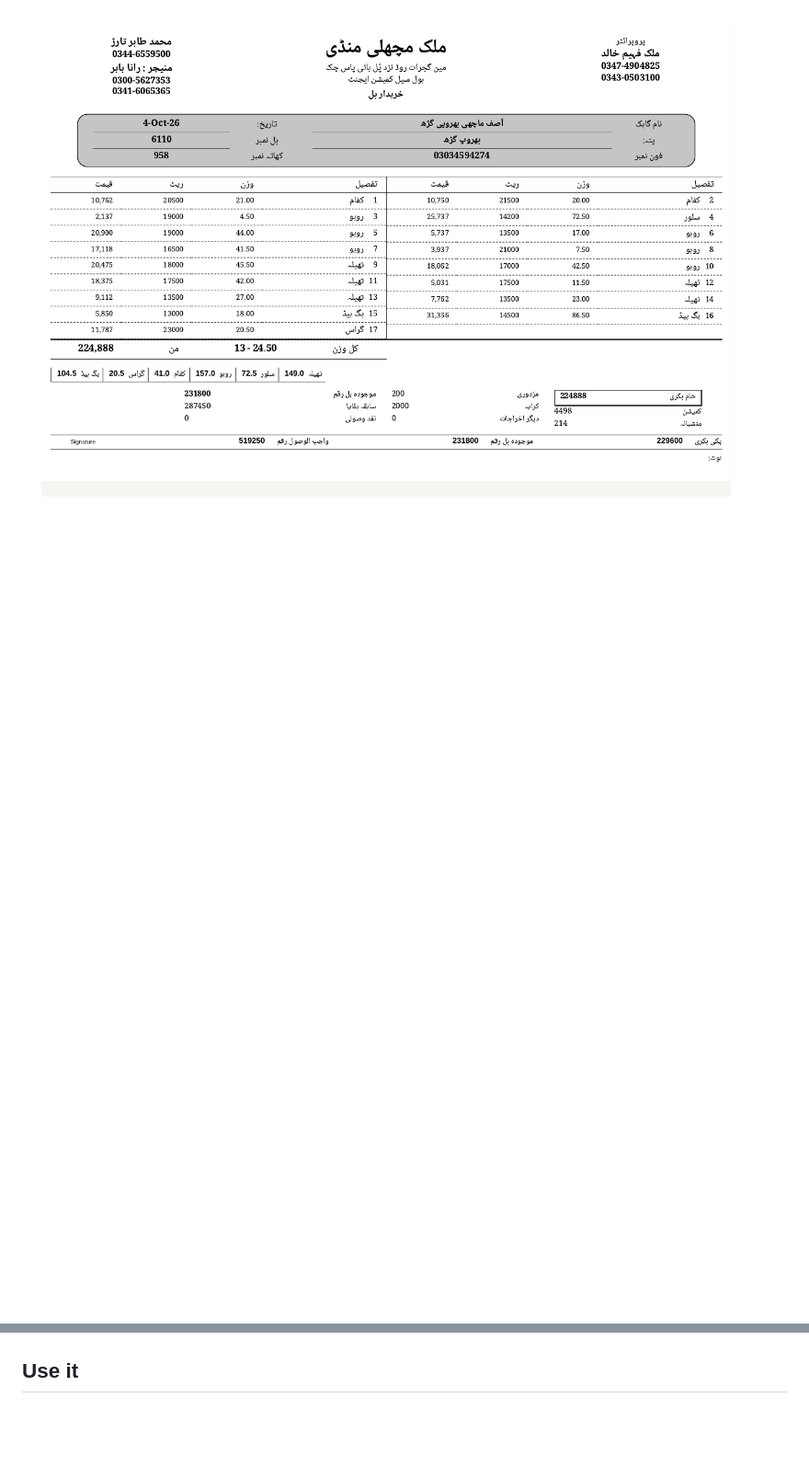
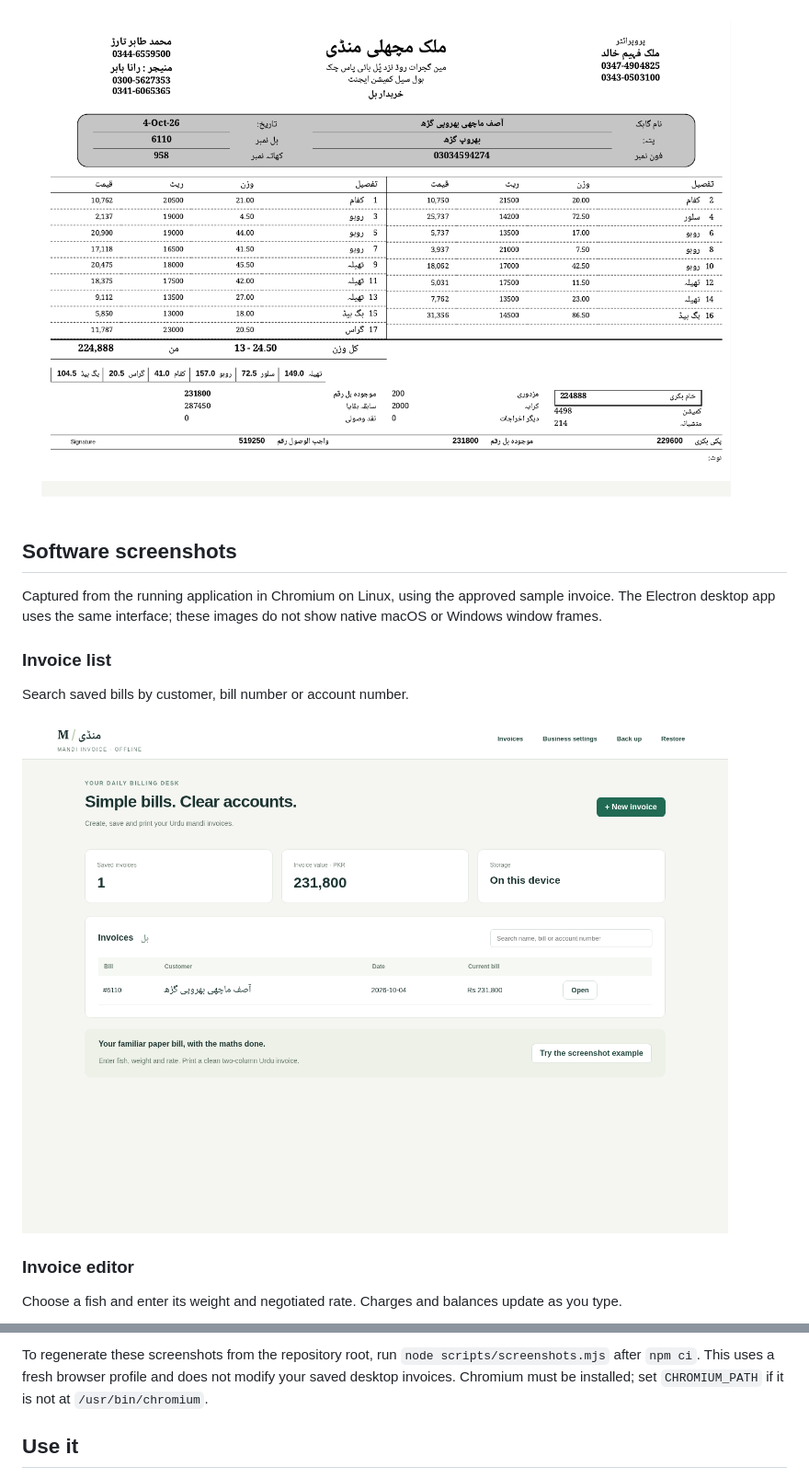
Before and after one commit to The-Rohan/invoice, a Markdown page: README.md, 2 parts joined by grey strips. Shown at 92% size. Drawn GitHub-style; pictures changed too: docs/screenshots/01-invoices.png (added); blank space fills up the shorter version.

Commit message:
Add software screenshots and reproducible capture script

```diff
--- a/README.md
+++ b/README.md
@@ -7,3 +7,18 @@ This is a new standalone MIT-licensed Electron app, not an Invoiso fork or an In
 [View the generated sample PDF](docs/sample-invoice.pdf)
 
 ![Generated Urdu invoice](docs/sample-invoice.png)
+
+## Software screenshots
+
+Captured from the running application in Chromium on Linux, using the approved sample invoice. The Electron desktop app uses the same interface; these images do not show native macOS or Windows window frames.
+
+### Invoice list
+
+Search saved bills by customer, bill number or account number.
+
+![Invoice list with a saved sample bill](docs/screenshots/01-invoices.png)
+
+### Invoice editor
+
+Choose a fish and enter its weight and negotiated rate. Charges and balances update as you type.
+
@@ -10,3 +39,4 @@ This is a new standalone MIT-licensed Electron app, not an Invoiso fork or an In
+To regenerate these screenshots from the repository root, run `node scripts/screenshots.mjs` after `npm ci`. This uses a fresh browser profile and does not modify your saved desktop invoices. Chromium must be installed; set `CHROMIUM_PATH` if it is not at `/usr/bin/chromium`.
 
 ## Use it
 
```
Also changed, not shown: other parts of README.md (+14 -0 lines), docs/screenshots/02-invoice-editor.png (added), docs/screenshots/03-print-preview.png (added), docs/screenshots/04-business-settings.png (added), 1 other file.
